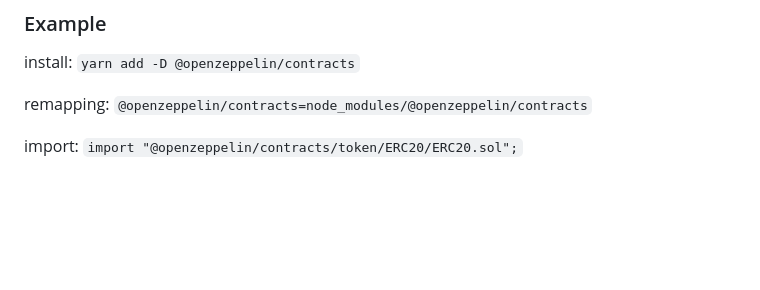
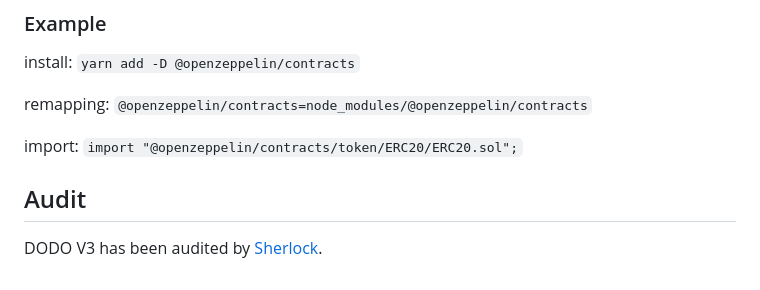
Before and after one commit to DODOEX/dodo-v3, a Markdown page: README.md, the part around the change. Drawn GitHub-style; blank space fills up the shorter version.

Commit message:
update README: add audit report

```diff
--- a/README.md
+++ b/README.md
@@ -141,3 +141,6 @@ install: `yarn add -D @openzeppelin/contracts`
 remapping: `@openzeppelin/contracts=node_modules/@openzeppelin/contracts`
 
 import: `import "@openzeppelin/contracts/token/ERC20/ERC20.sol";`
+
+## Audit
+DODO V3 has been audited by [Sherlock](https://audits.sherlock.xyz/contests/89).
```
